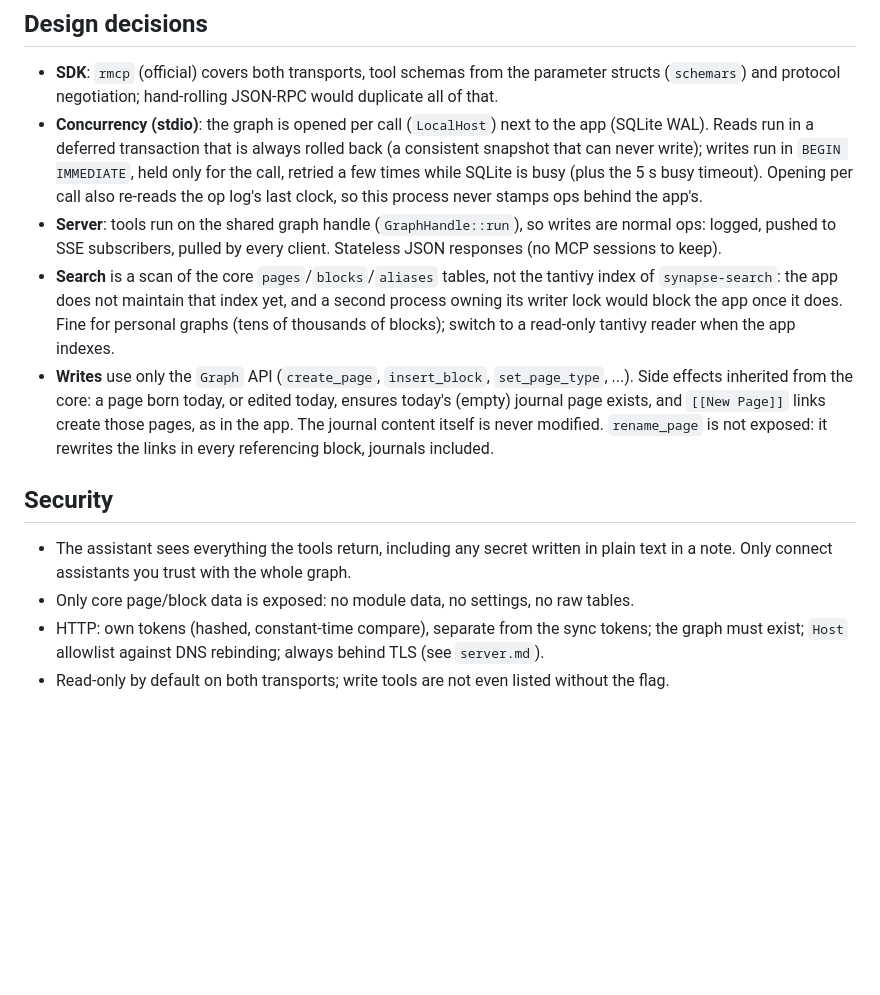
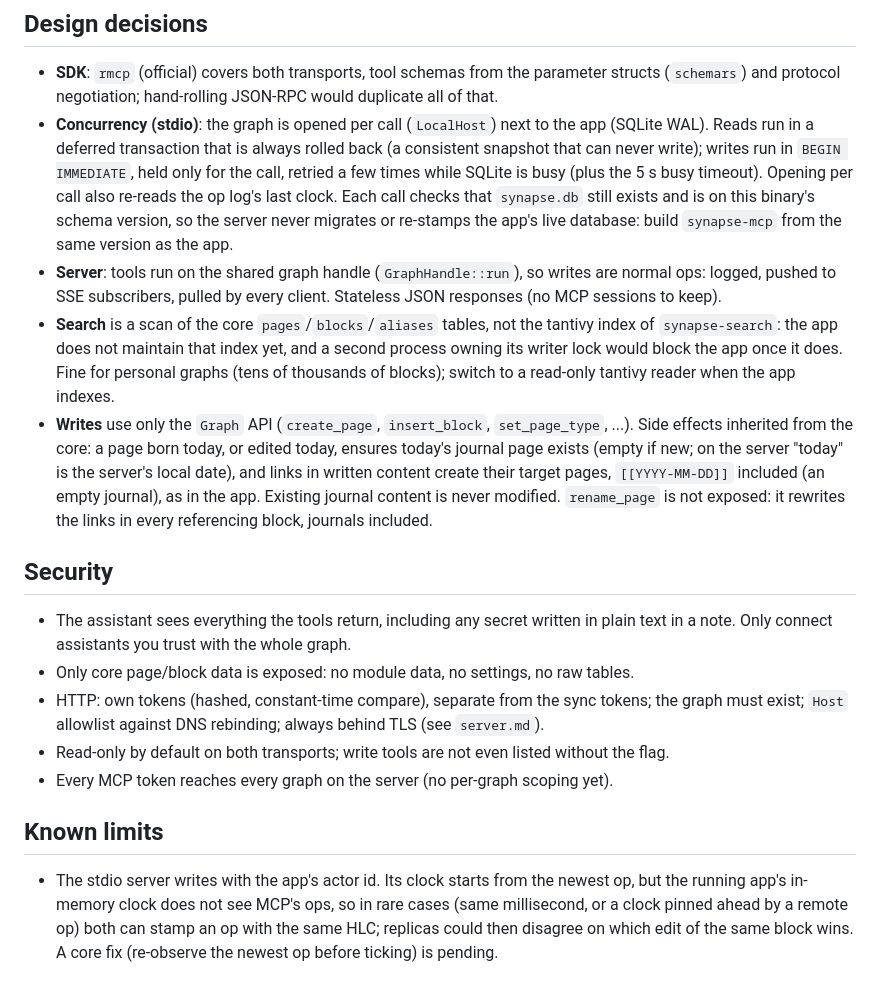
Before and after one commit to Dasemu/Synapse, a Markdown page: docs/mcp.md, the part around the change. GitHub-like rendering; blank space fills up the shorter version.

Commit message:
docs(mcp): document journal side effects, schema check and known limits
Co-Authored-By: Claude Opus 5.5 <noreply@anthropic.com>

```diff
--- a/docs/mcp.md
+++ b/docs/mcp.md
@@ -91,7 +91,9 @@ Resources: `synapse://page/{title}` and `synapse://journal/{date}` (outline with
   WAL). Reads run in a deferred transaction that is always rolled back (a consistent snapshot
   that can never write); writes run in `BEGIN IMMEDIATE`, held only for the call, retried a few
   times while SQLite is busy (plus the 5 s busy timeout). Opening per call also re-reads the
-  op log's last clock, so this process never stamps ops behind the app's.
+  op log's last clock. Each call checks that `synapse.db` still exists and is on this binary's
+  schema version, so the server never migrates or re-stamps the app's live database: build
+  `synapse-mcp` from the same version as the app.
 - **Server**: tools run on the shared graph handle (`GraphHandle::run`), so writes are normal
   ops: logged, pushed to SSE subscribers, pulled by every client. Stateless JSON responses (no
   MCP sessions to keep).
@@ -101,8 +103,9 @@ Resources: `synapse://page/{title}` and `synapse://journal/{date}` (outline with
   of blocks); switch to a read-only tantivy reader when the app indexes.
 - **Writes** use only the `Graph` API (`create_page`, `insert_block`, `set_page_type`, ...).
   Side effects inherited from the core: a page born today, or edited today, ensures today's
-  (empty) journal page exists, and `[[New Page]]` links create those pages, as in the app.
-  The journal content itself is never modified. `rename_page` is not exposed: it rewrites the
+  journal page exists (empty if new; on the server "today" is the server's local date), and
+  links in written content create their target pages, `[[YYYY-MM-DD]]` included (an empty
+  journal), as in the app. Existing journal content is never modified. `rename_page` is not exposed: it rewrites the
   links in every referencing block, journals included.
 
 ## Security
@@ -112,3 +115,11 @@ Resources: `synapse://page/{title}` and `synapse://journal/{date}` (outline with
 - HTTP: own tokens (hashed, constant-time compare), separate from the sync tokens; the graph
   must exist; `Host` allowlist against DNS rebinding; always behind TLS (see `server.md`).
 - Read-only by default on both transports; write tools are not even listed without the flag.
+- Every MCP token reaches every graph on the server (no per-graph scoping yet).
+
+## Known limits
+- The stdio server writes with the app's actor id. Its clock starts from the newest op, but the
+  running app's in-memory clock does not see MCP's ops, so in rare cases (same millisecond, or
+  a clock pinned ahead by a remote op) both can stamp an op with the same HLC; replicas could
+  then disagree on which edit of the same block wins. A core fix (re-observe the newest op
+  before ticking) is pending.
```
